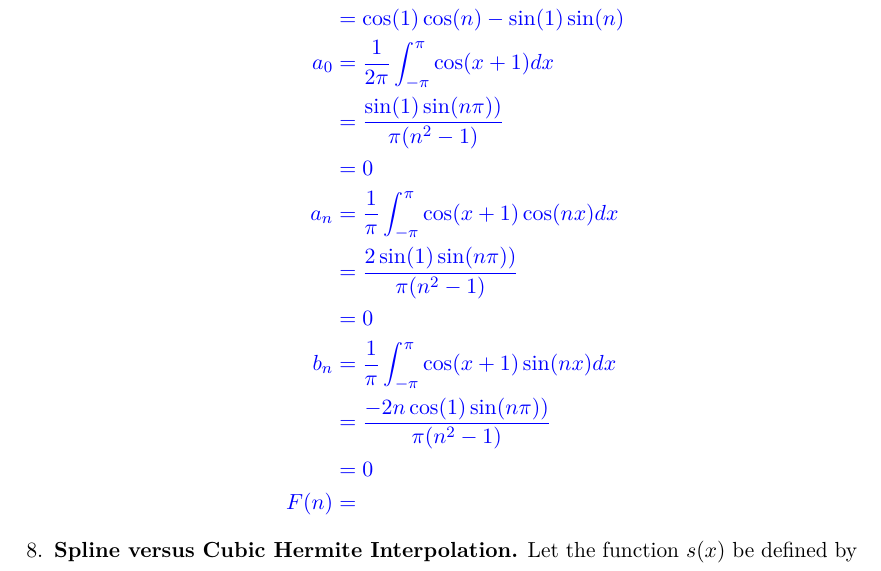
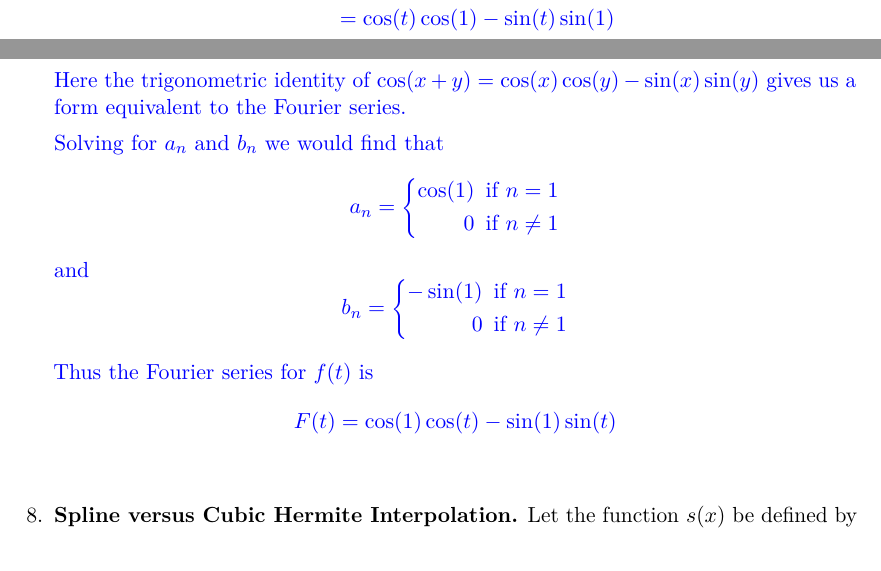
Before and after one commit to log0ymxm/numerical-analysis-5600, a LaTeX problem sheet (hw3/homework-3.tex, which reads hw3/07-more-on-the-fourier-series.tex): part of page 10 of 11 before the commit and two parts of pages 9 and 10 of 11 after it, the two joined at a grey line, cut so that both start at the same text. Compiled offline with pdfLaTeX.

Commit message:
Solution for 7

```diff
--- a/hw3/07-more-on-the-fourier-series.tex
+++ b/hw3/07-more-on-the-fourier-series.tex
@@ -5,22 +5,35 @@ series to be. Perhaps you can find it without doing any integrals!
 
 {\color{blue}
 
+\begin{align*}
+f(t) &= \cos(t+1) \\
+     &= \cos(t) \cos(1) - \sin(t) \sin(1) \\
+\end{align*}
+
+Here the trigonometric identity of $\cos(x+y) = \cos(x)\cos(y)
+- \sin(x)\sin(y)$ gives us a form equivalent to the Fourier series.
+
+Solving for $a_n$ and $b_n$ we would find that
 \[
+a_n = \left\{
 \begin{aligned}
-f(n) &= \cos(n+1) \\
-     &= \cos(1) \cos(n) - \sin(1) \sin(n) \\
-a_{0} &=\frac{1}{2\pi}\int_{-\pi}^{\pi}\cos(x+1)dx\\
-	&=\frac{\sin(1)\sin(n\pi))}{\pi(n^2-1)}\\
-	&=0\\
-a_{n} &=\frac{1}{\pi}\int_{-\pi}^{\pi}\cos(x+1)\cos(nx)dx\\
-	&=\frac{2\sin(1)\sin(n\pi))}{\pi(n^2-1)}\\
-	&=0\\
-b_{n} &=\frac{1}{\pi}\int_{-\pi}^{\pi}\cos(x+1)\sin(nx)dx\\
-	&=\frac{-2n\cos(1)\sin(n\pi))}{\pi(n^2-1)}\\
-	&=0\\
-F(n) &=
- % TODO
+\cos(1) &\,\,\, \text{if}\,\, n = 1 \\
+0 &\,\,\, \text{if}\,\, n \ne 1
 \end{aligned}
+\right.
+\]
+and
+\[
+b_n = \left\{
+\begin{aligned}
+-\sin(1) &\,\,\, \text{if}\,\, n = 1 \\
+0 &\,\,\, \text{if}\,\, n \ne 1
+\end{aligned}
+\right.
 \]
 
+Thus the Fourier series for $f(t)$ is
+\[
+F(t) = \cos(1)\cos(t) - \sin(1)\sin(t)
+\]
 }
```
Also changed, not shown: hw3/homework-3.pdf.
